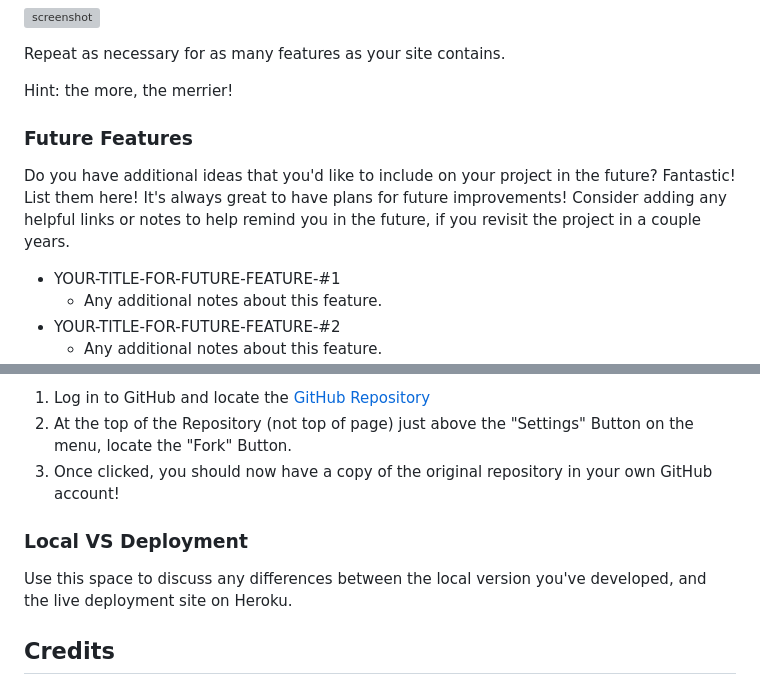
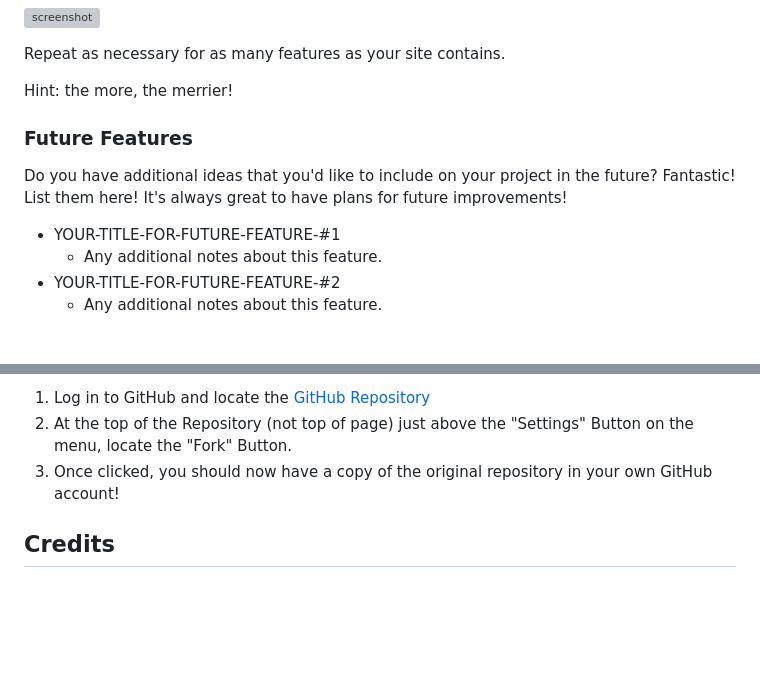
Before and after one commit to Adam-Alive/camden-curling-club, a Markdown page: README.md, 2 parts joined by grey strips. GitHub-like rendering; blank space fills up the shorter version; grey boxes are pictures that could not be loaded.

```diff
--- a/README.md
+++ b/README.md
@@ -100,14 +89,11 @@ Repeat as necessary for as many features as your site contains.
 
 Hint: the more, the merrier!
 
-
 ### Future Features
 
 Do you have additional ideas that you'd like to include on your project in the future?
 Fantastic! List them here!
 It's always great to have plans for future improvements!
-Consider adding any helpful links or notes to help remind you in the future, if you revisit the project in a couple years.
-
 
 - YOUR-TITLE-FOR-FUTURE-FEATURE-#1
     - Any additional notes about this feature.
@@ -354,10 +349,6 @@ You can fork this repository by using the following steps:
 2. At the top of the Repository (not top of page) just above the "Settings" Button on the menu, locate the "Fork" Button.
 3. Once clicked, you should now have a copy of the original repository in your own GitHub account!
 
-### Local VS Deployment
-
-Use this space to discuss any differences between the local version you've developed, and the live deployment site on Heroku.
-
 ## Credits
 
 ### Content
```
Also changed, not shown: other parts of README.md (+12 -14 lines), documentation/erd.png (added), documentation/milestones.png (added), documentation/wf-6.png.
